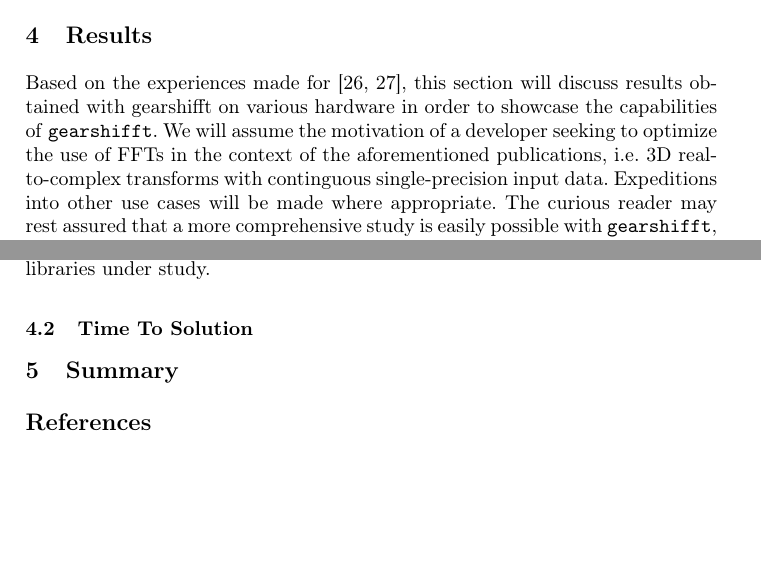
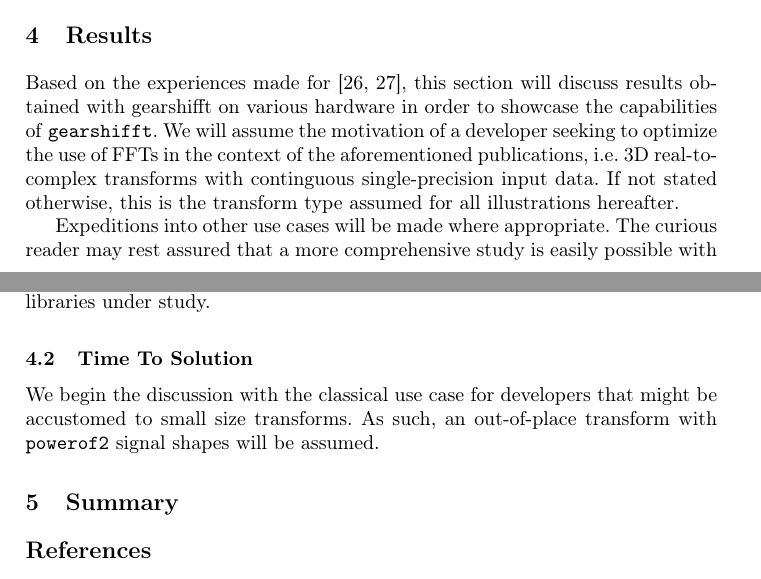
Before and after one commit to psteinb/gearshifft_publication, a LaTeX paper (gearshifft.tex, which reads results.tex): two parts of pages 4 and 6 of 8, joined at a grey line, cut so that both start at the same text, the shorter picture padded with empty space. Compiled offline with pdfLaTeX.

```diff
--- a/results.tex
+++ b/results.tex
@@ -1,4 +1,6 @@
-Based on the experiences made for \cite{preibisch2014efficient, schmid2015real}, this section will discuss results obtained with gearshifft on various hardware in order to showcase the capabilities of \gearshifft{}. We will assume the motivation of a developer seeking to optimize the use of FFTs in the context of the aforementioned publications, i.e. 3D real-to-complex transforms with continguous single-precision input data. Expeditions into other use cases will be made where appropriate. The curious reader may rest assured that a more comprehensive study is easily possible with \gearshifft{}, however the mere multiplicity of all possible combinations and use cases of FFT render it not feasible nor practical to discuss 1D or 2D in a comprehensive fashion as well.
+Based on the experiences made for \cite{preibisch2014efficient, schmid2015real}, this section will discuss results obtained with gearshifft on various hardware in order to showcase the capabilities of \gearshifft{}. We will assume the motivation of a developer seeking to optimize the use of FFTs in the context of the aforementioned publications, i.e. 3D real-to-complex transforms with continguous single-precision input data. If not stated otherwise, this is the transform type assumed for all illustrations hereafter.
+
+Expeditions into other use cases will be made where appropriate. The curious reader may rest assured that a more comprehensive study is easily possible with \gearshifft{}, however the mere multiplicity of all possible combinations and use cases of FFT render it neither feasible nor practical to discuss 1D or 2D in a comprehensive fashion as well.
 
 For this study, we will concentrate on three modern and current FFT implementations available free of charge: fftw (on x86 CPUs), cufft (on nVidia GPUs) and clfft (on x86 CPUs or nVidia GPUs). We consider this the natural starting point of developers beyond possible domain specific implementations. It should be noted, that this will infer not only a study in terms of hardware performance, but also how well the APIs designed by the authors of fftw, clFFT and cuFFT are documented, understood and used in practise. We consider both hardware and cognitive performance a virtue of almost equal importance.
 
@@ -35,10 +37,12 @@
 
 The FFT calls to benchmark are executed five times each. From this, the arithmetic mean and sample standard deviations are used for figures presented below. As the number of repititions is a configurable parameter of \gearshifft{}, we leave it to the user to produce a more comprehensive data set than used for this publication. We consider five repetitions enough at this point to show and discuss several aspects of performance and usability of \gearshifft{} and the FFT libraries under study.
 
+%TODO: why maximum size of transforms?
+
 \subsection{Time To Solution}
 \label{ssec:tts}
 
-
+We begin the discussion with the classical use case for developers that might be accustomed to small size transforms. As such, an out-of-place transform with \texttt{powerof2} signal shapes will be assumed.
 
 \begin{figure}[!tbp]
   \centering
```
Also changed, not shown: figures/Makefile, results/haswell/fftw-3.3.5/fftw_estimate_gcc5.3.0_RHEL6.7.1d.csv (renamed from results/haswell/fftw3.3.5/fftw_estimate_gcc5.3.0_RHEL6.7.1d.csv), results/haswell/fftw-3.3.5/fftw_estimate_gcc5.3.0_RHEL6.7.2d.csv (renamed from results/haswell/fftw3.3.5/fftw_estimate_gcc5.3.0_RHEL6.7.2d.csv), results/haswell/fftw-3.3.5/fftw_estimate_gcc5.3.0_RHEL6.7.3d.csv (renamed from results/haswell/fftw3.3.5/fftw_estimate_gcc5.3.0_RHEL6.7.3d.csv), results/haswell/fftw-3.3.5/fftw_gcc5.3.0_RHEL6.7.1d.csv (renamed from results/haswell/fftw3.3.5/fftw_gcc5.3.0_RHEL6.7.1d.csv), results/haswell/fftw-3.3.5/fftw_gcc5.3.0_RHEL6.7.2d.csv (renamed from results/haswell/fftw3.3.5/fftw_gcc5.3.0_RHEL6.7.2d.csv), results/haswell/fftw-3.3.5/fftw_gcc5.3.0_RHEL6.7.3d.csv (renamed from results/haswell/fftw3.3.5/fftw_gcc5.3.0_RHEL6.7.3d.csv), results/haswell/fftw-3.3.5/fftw_wisdom_gcc5.3.0_RHEL6.7.1d.csv (renamed from results/haswell/fftw3.3.5/fftw_wisdom_gcc5.3.0_RHEL6.7.1d.csv), results/haswell/fftw-3.3.5/fftw_wisdom_gcc5.3.0_RHEL6.7.2d.csv (renamed from results/haswell/fftw3.3.5/fftw_wisdom_gcc5.3.0_RHEL6.7.2d.csv), results/haswell/fftw-3.3.5/fftw_wisdom_gcc5.3.0_RHEL6.7.3d.csv (renamed from results/haswell/fftw3.3.5/fftw_wisdom_gcc5.3.0_RHEL6.7.3d.csv), 1 other file.
